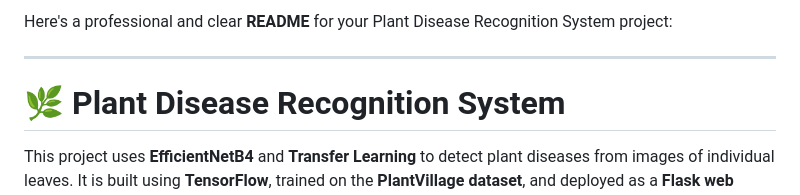
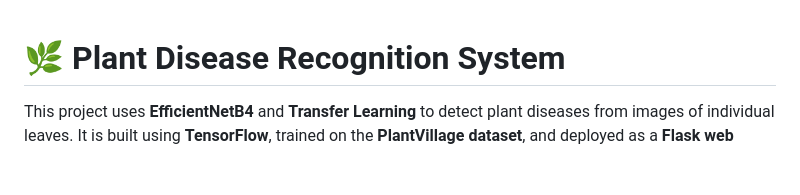
Before and after one commit to ShaikhMasud/Plant-Disease-Recognition-System, a Markdown page: README.md, the part around the change. Rendered like a GitHub page; blank space fills up the shorter version.

```diff
--- a/README.md
+++ b/README.md
@@ -1,7 +1,3 @@
-Here's a professional and clear **README** for your Plant Disease Recognition System project:
-
----
-
 # 🌿 Plant Disease Recognition System
 
 This project uses **EfficientNetB4** and **Transfer Learning** to detect plant diseases from images of individual leaves. It is built using **TensorFlow**, trained on the **PlantVillage dataset**, and deployed as a **Flask web application**.
```
